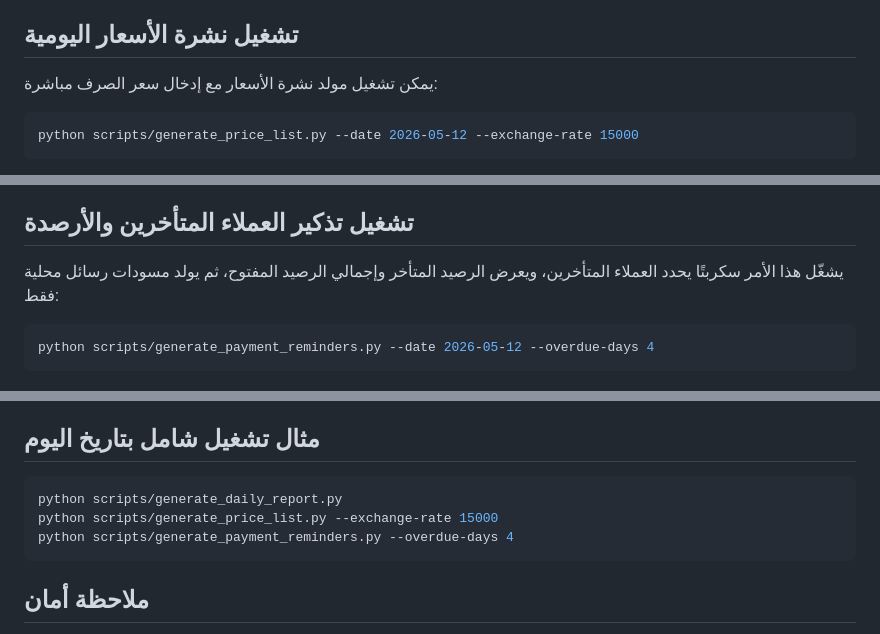
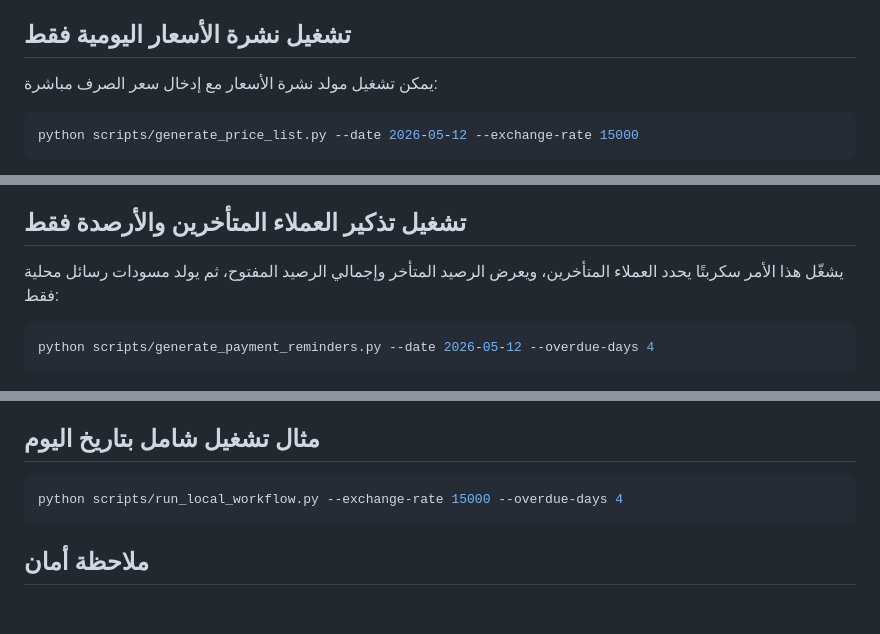
Before and after one commit to fhwvtqdc2q-svg/-my-first-project, a Markdown page: docs/LOCAL_RUN_GUIDE.md, 3 parts joined by grey strips. Rendered like a GitHub page; blank space fills up the shorter version.

````diff
--- a/docs/LOCAL_RUN_GUIDE.md
+++ b/docs/LOCAL_RUN_GUIDE.md
@@ -42,7 +70,7 @@ output/daily-report-2026-05-12.md
 - يستخرج الأصناف المفعلة التي لا تحتوي على سعر.
 - يولد تقرير Markdown.
 
-## تشغيل نشرة الأسعار اليومية
+## تشغيل نشرة الأسعار اليومية فقط
 
 يمكن تشغيل مولد نشرة الأسعار مع إدخال سعر الصرف مباشرة:
 
@@ -75,7 +103,7 @@ output/price-list-2026-05-12.md
 - يولد نشرة أسعار بالدولار والليرة السورية.
 - يضيف تقرير مراجعة قبل النشر.
 
-## تشغيل تذكير العملاء المتأخرين والأرصدة
+## تشغيل تذكير العملاء المتأخرين والأرصدة فقط
 
 يشغّل هذا الأمر سكربتًا يحدد العملاء المتأخرين، ويعرض الرصيد المتأخر وإجمالي الرصيد المفتوح، ثم يولد مسودات رسائل محلية فقط:
 
@@ -125,9 +175,7 @@ summary.md
 ## مثال تشغيل شامل بتاريخ اليوم
 
 ```bash
-python scripts/generate_daily_report.py
-python scripts/generate_price_list.py --exchange-rate 15000
-python scripts/generate_payment_reminders.py --overdue-days 4
+python scripts/run_local_workflow.py --exchange-rate 15000 --overdue-days 4
 ```
 
 ## ملاحظة أمان
````
Also changed, not shown: other parts of docs/LOCAL_RUN_GUIDE.md (+51 -1 lines).
